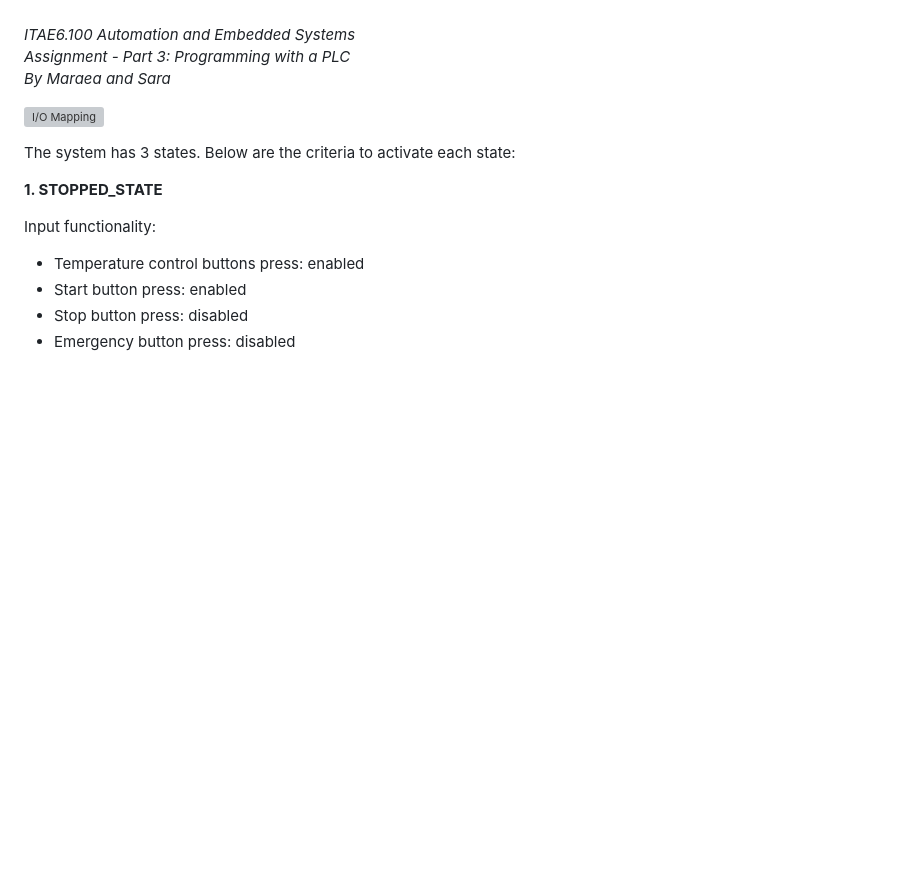
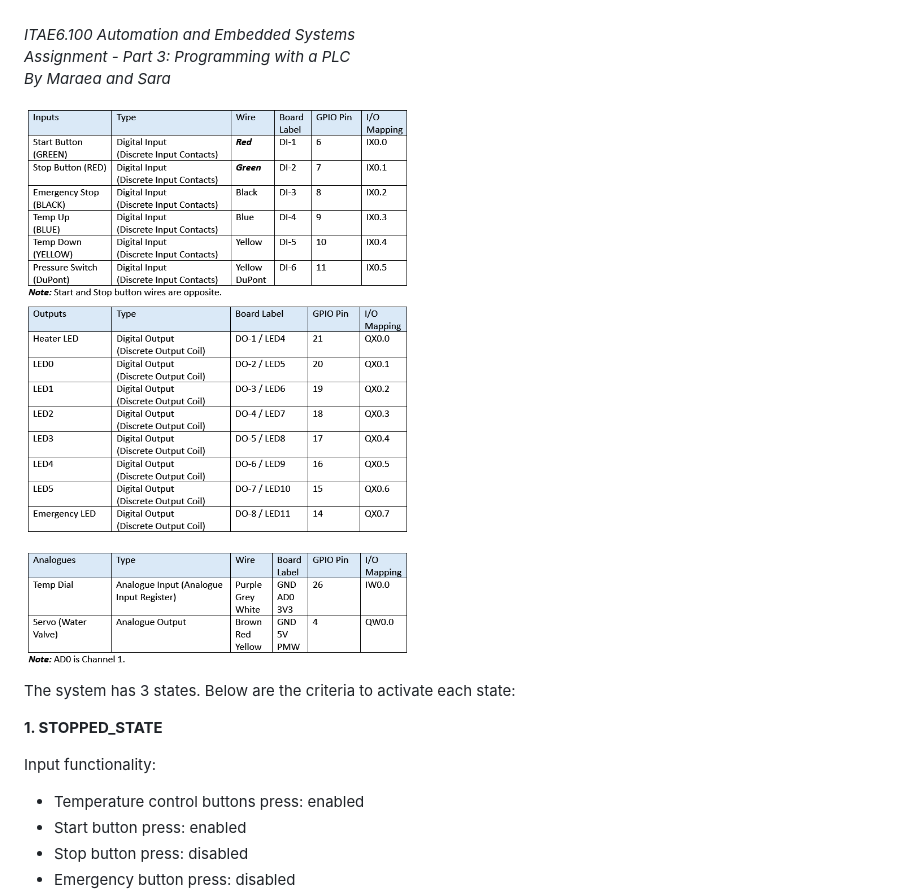
Before and after one commit to axewpokeman23/automation-embedded-systems, a Markdown page: README.md, the part around the change. Drawn GitHub-style; pictures changed too: images/mapping.png (added); blank space fills up the shorter version; grey boxes are pictures that could not be loaded.

Commit message:
added image

```diff
--- a/README.md
+++ b/README.md
@@ -1,6 +1,6 @@
 <i><p style="font-size:8">ITAE6.100 Automation and Embedded Systems<br>Assignment - Part 3: Programming with a PLC<br>By Maraea and Sara</i></p>
 
-![I/O Mapping](./images/mapping.pdf)
+![I/O Mapping](./images/mapping.png)
 
 
 The system has 3 states. Below are the criteria to activate each state: <br>
```
Also changed, not shown: 1 other file.
